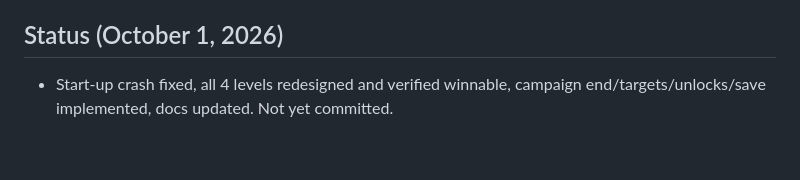
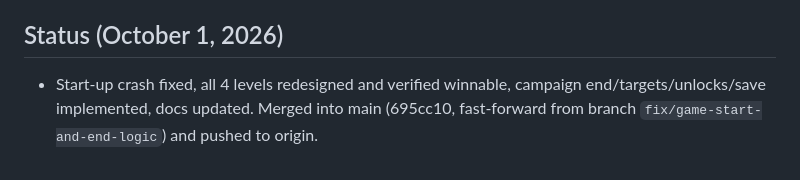
Before and after one commit to Meoclavez/Light-Shadow, a Markdown page: .agents/project_map.md, the part around the change. GitHub-like rendering.

Commit message:
Update project map status after merge
Co-Authored-By: Claude Opus 5.5 (1M context) <noreply@anthropic.com>

```diff
--- a/.agents/project_map.md
+++ b/.agents/project_map.md
@@ -49,4 +49,4 @@ This workspace contains the Game Design Document (GDD), Phase 2 Requirement Anal
 - Spawns must be on valid terrain (Light lit, Shadow dark) — the idle-start test enforces this (the Oct 2026 start-up crash was Lightwalker spawning outside its spotlight cone).
 
 ## Status (October 1, 2026)
-- Start-up crash fixed, all 4 levels redesigned and verified winnable, campaign end/targets/unlocks/save implemented, docs updated. Not yet committed.
+- Start-up crash fixed, all 4 levels redesigned and verified winnable, campaign end/targets/unlocks/save implemented, docs updated. Merged into main (695cc10, fast-forward from branch `fix/game-start-and-end-logic`) and pushed to origin.
```
